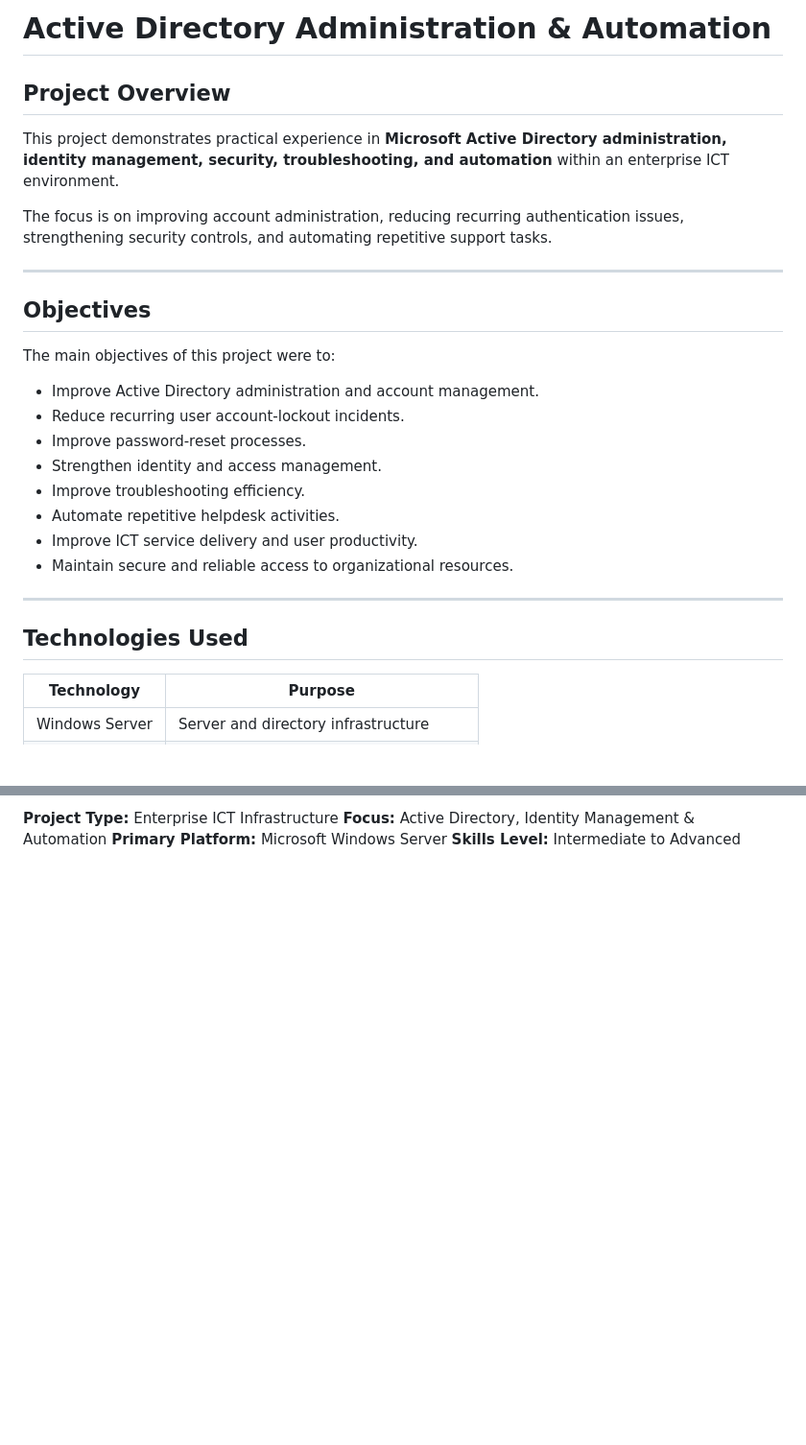
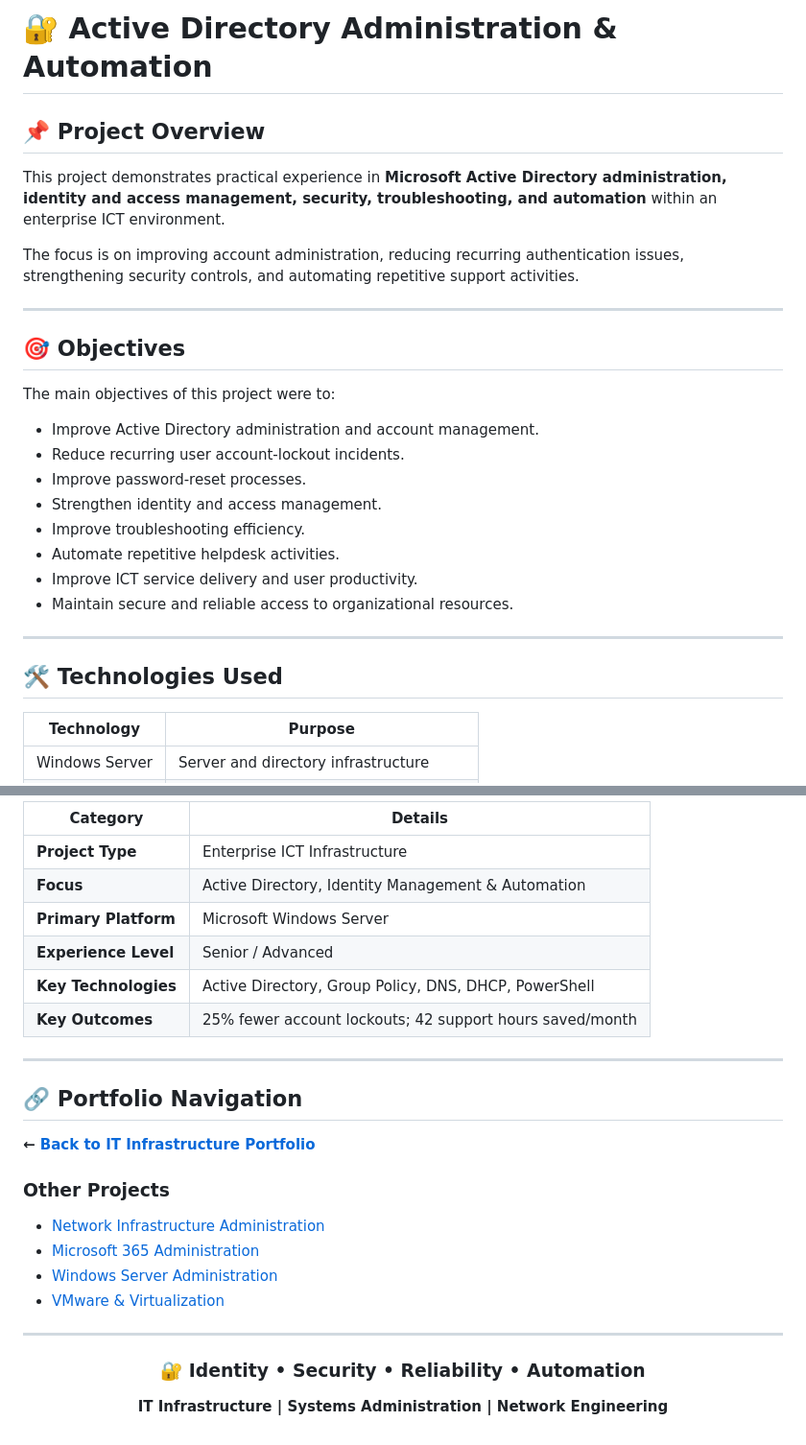
Before and after one commit to Godfrey-Alimony/IT-Infrastructure-Portfolio, a Markdown page: Projects/Active-Directory-Administration/README.md, 2 parts joined by grey strips. Shown at 96% size. Drawn GitHub-style; blank space fills up the shorter version.

```diff
--- a/Projects/Active-Directory-Administration/README.md
+++ b/Projects/Active-Directory-Administration/README.md
@@ -1,14 +1,14 @@
-# Active Directory Administration & Automation
+# 🔐 Active Directory Administration & Automation
 
-## Project Overview
+## 📌 Project Overview
 
-This project demonstrates practical experience in **Microsoft Active Directory administration, identity management, security, troubleshooting, and automation** within an enterprise ICT environment.
+This project demonstrates practical experience in **Microsoft Active Directory administration, identity and access management, security, troubleshooting, and automation** within an enterprise ICT environment.
 
-The focus is on improving account administration, reducing recurring authentication issues, strengthening security controls, and automating repetitive support tasks.
+The focus is on improving account administration, reducing recurring authentication issues, strengthening security controls, and automating repetitive support activities.
 
 ---
 
-## Objectives
+## 🎯 Objectives
 
 The main objectives of this project were to:
 
@@ -23,7 +23,7 @@ The main objectives of this project were to:
 
 ---
 
-## Technologies Used
+## 🛠️ Technologies Used
 
 | Technology       | Purpose                                  |
 | ---------------- | ---------------------------------------- |
@@ -231,5 +238,31 @@ All examples are presented for professional portfolio and educational purposes.
 
-**Project Type:** Enterprise ICT Infrastructure
-**Focus:** Active Directory, Identity Management & Automation
-**Primary Platform:** Microsoft Windows Server
-**Skills Level:** Intermediate to Advanced
+| Category             | Details                                                  |
+| -------------------- | -------------------------------------------------------- |
+| **Project Type**     | Enterprise ICT Infrastructure                            |
+| **Focus**            | Active Directory, Identity Management & Automation       |
+| **Primary Platform** | Microsoft Windows Server                                 |
+| **Experience Level** | Senior / Advanced                                        |
+| **Key Technologies** | Active Directory, Group Policy, DNS, DHCP, PowerShell    |
+| **Key Outcomes**     | 25% fewer account lockouts; 42 support hours saved/month |
+
+---
+
+## 🔗 Portfolio Navigation
+
+**← [Back to IT Infrastructure Portfolio](../../)**
+
+### Other Projects
+
+* [Network Infrastructure Administration](../Network-Infrastructure-Administration/)
+* [Microsoft 365 Administration](../Microsoft-365-Administration/)
+* [Windows Server Administration](../Windows-Server-Administration/)
+* [VMware & Virtualization](../VMware-Virtualization/)
+
+---
+
+<div align="center">
+
+### 🔐 Identity • Security • Reliability • Automation
+
+**IT Infrastructure | Systems Administration | Network Engineering**
+
```
Also changed, not shown: other parts of Projects/Active-Directory-Administration/README.md (+55 -47 lines).
